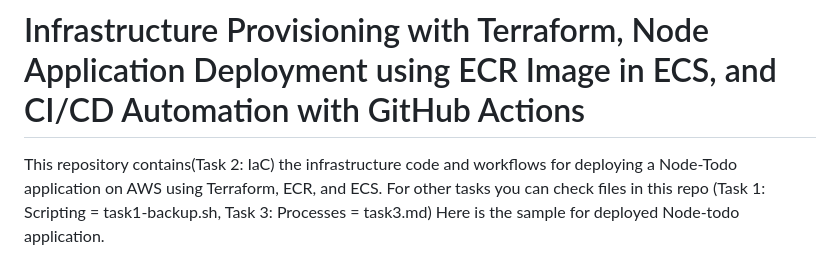
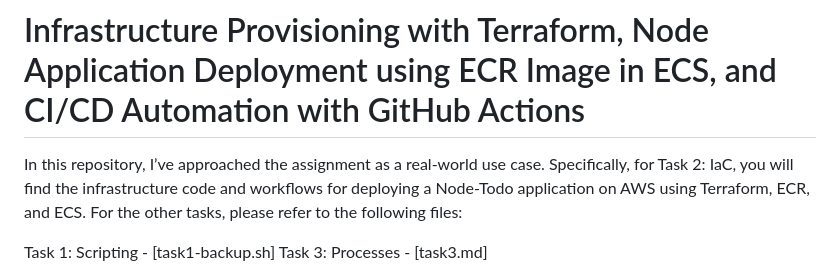
Before and after one commit to pdp-redi/coding-challenge, a Markdown page: README.md, the part around the change. GitHub-like rendering.

Commit message:
Added files for assignment challange

```diff
--- a/README.md
+++ b/README.md
@@ -1,7 +1,10 @@
 # Infrastructure Provisioning with Terraform, Node Application Deployment using ECR Image in ECS, and CI/CD Automation with GitHub Actions
 
 
-This repository contains(Task 2: IaC) the infrastructure code and workflows for deploying a Node-Todo application on AWS using Terraform, ECR, and ECS. For other tasks you can check files in this repo (Task 1: Scripting = task1-backup.sh, Task 3: Processes = task3.md) Here is the sample for deployed Node-todo application.
+In this repository, I’ve approached the assignment as a real-world use case. Specifically, for Task 2: IaC, you will find the infrastructure code and workflows for deploying a Node-Todo application on AWS using Terraform, ECR, and ECS. For the other tasks, please refer to the following files:
+
+Task 1: Scripting - [task1-backup.sh]
+Task 3: Processes - [task3.md]
 
 ![Alt text](node.png)
 
```
